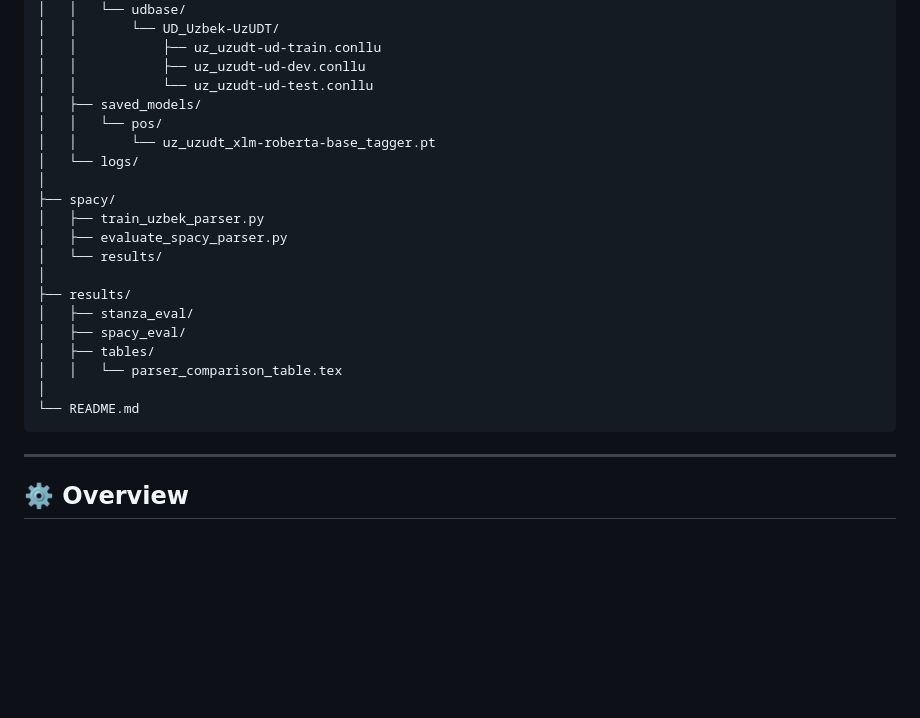
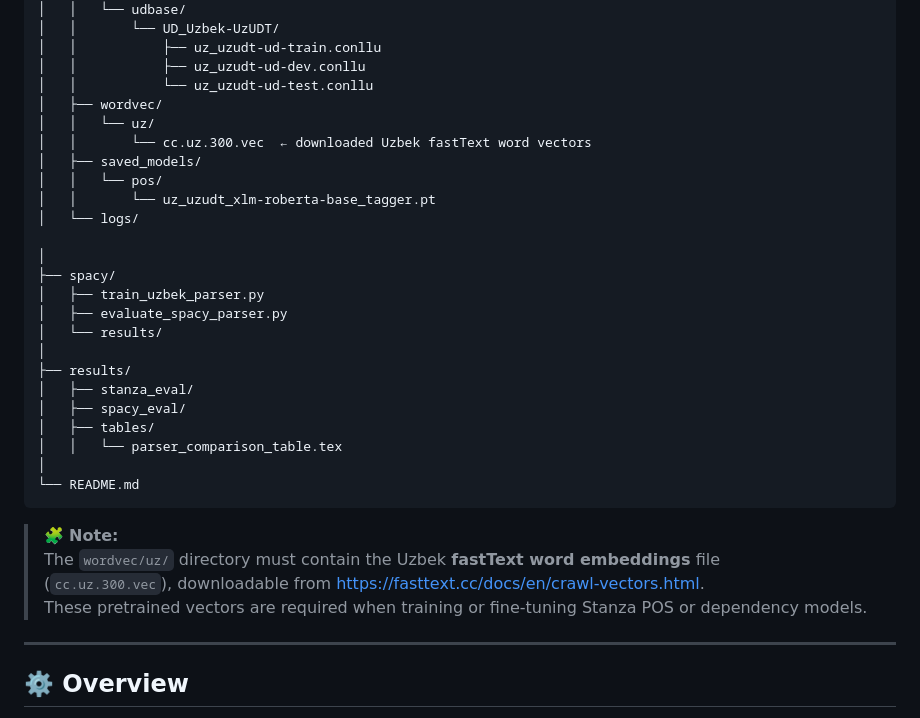
Before and after one commit to SanatbekMatlatipov/uzudtevaluations, a Markdown page: README.md, the part around the change. Rendered like a GitHub page; blank space fills up the shorter version.

Commit message:
ReadMe is updated

````diff
--- a/README.md
+++ b/README.md
@@ -26,10 +26,14 @@ uzudtevaluations/
 │   │           ├── uz_uzudt-ud-train.conllu
 │   │           ├── uz_uzudt-ud-dev.conllu
 │   │           └── uz_uzudt-ud-test.conllu
+│   ├── wordvec/
+│   │   └── uz/
+│   │       └── cc.uz.300.vec  ← downloaded Uzbek fastText word vectors
 │   ├── saved_models/
 │   │   └── pos/
 │   │       └── uz_uzudt_xlm-roberta-base_tagger.pt
 │   └── logs/
+
 │
 ├── spacy/
 │   ├── train_uzbek_parser.py
@@ -44,6 +48,10 @@ uzudtevaluations/
 │
 └── README.md
 ```
+> 🧩 **Note:**
+> The `wordvec/uz/` directory must contain the Uzbek **fastText word embeddings** file
+> (`cc.uz.300.vec`), downloadable from [https://fasttext.cc/docs/en/crawl-vectors.html](https://fasttext.cc/docs/en/crawl-vectors.html).
+> These pretrained vectors are required when training or fine-tuning Stanza POS or dependency models.
 
 ---
 
````
